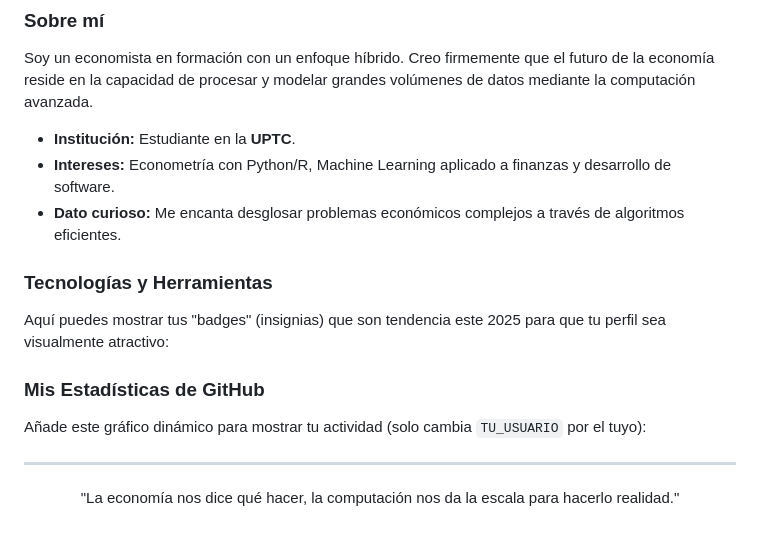
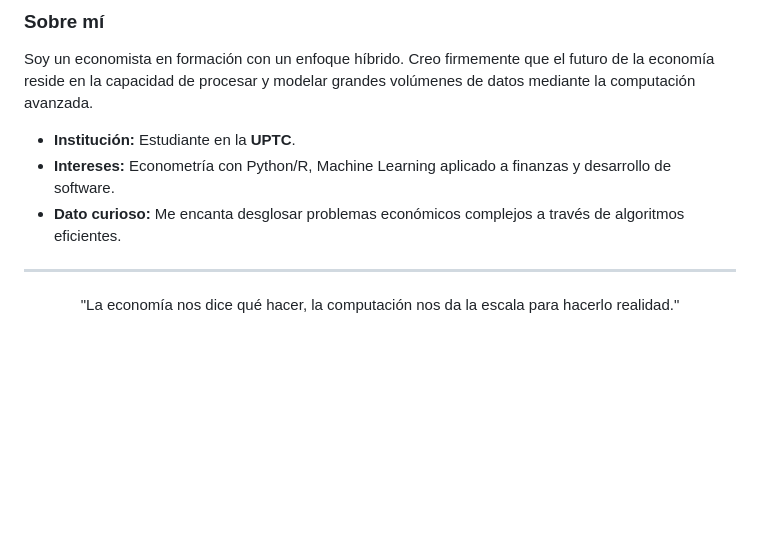
Before and after one commit to emanuelquintana-glitch/-Apuntes_Economia_Matematica, a Markdown page: README.md, the part around the change. GitHub-like rendering; blank space fills up the shorter version.

```diff
--- a/README.md
+++ b/README.md
@@ -1221,14 +1221,6 @@ Soy un economista en formación con un enfoque híbrido. Creo firmemente que el
 -  **Intereses:** Econometría con Python/R, Machine Learning aplicado a finanzas y desarrollo de software.
 -  **Dato curioso:** Me encanta desglosar problemas económicos complejos a través de algoritmos eficientes.
 
-### Tecnologías y Herramientas
-Aquí puedes mostrar tus "badges" (insignias) que son tendencia este 2025 para que tu perfil sea visualmente atractivo:
-
-
-###  Mis Estadísticas de GitHub
-Añade este gráfico dinámico para mostrar tu actividad (solo cambia `TU_USUARIO` por el tuyo):
-
-
 ---
 
 <p align="center">
```
